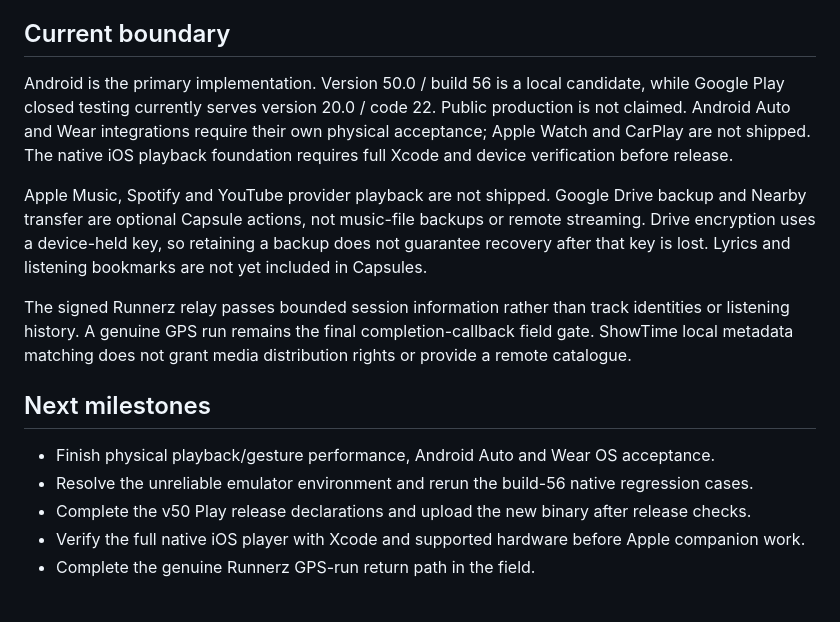
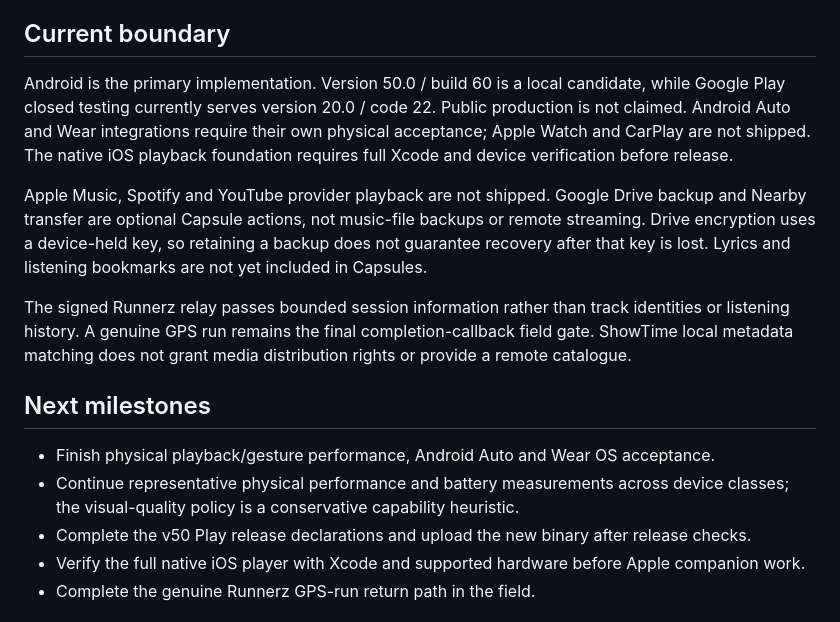
Before and after one commit to freeman-ipumbu/unified-music-case-study, a Markdown page: README.md, the part around one of its changes. GitHub-like rendering.

```diff
--- a/README.md
+++ b/README.md
@@ -392,7 +393,7 @@ Local ownership and honest playback state come first. Streaming providers enter
 
 ## Current boundary
 
-Android is the primary implementation. Version 50.0 / build 56 is a local candidate, while Google Play closed testing currently serves version 20.0 / code 22. Public production is not claimed. Android Auto and Wear integrations require their own physical acceptance; Apple Watch and CarPlay are not shipped. The native iOS playback foundation requires full Xcode and device verification before release.
+Android is the primary implementation. Version 50.0 / build 60 is a local candidate, while Google Play closed testing currently serves version 20.0 / code 22. Public production is not claimed. Android Auto and Wear integrations require their own physical acceptance; Apple Watch and CarPlay are not shipped. The native iOS playback foundation requires full Xcode and device verification before release.
 
 Apple Music, Spotify and YouTube provider playback are not shipped. Google Drive backup and Nearby transfer are optional Capsule actions, not music-file backups or remote streaming. Drive encryption uses a device-held key, so retaining a backup does not guarantee recovery after that key is lost. Lyrics and listening bookmarks are not yet included in Capsules.
 
@@ -401,7 +402,7 @@ The signed Runnerz relay passes bounded session information rather than track id
 ## Next milestones
 
 - Finish physical playback/gesture performance, Android Auto and Wear OS acceptance.
-- Resolve the unreliable emulator environment and rerun the build-56 native regression cases.
+- Continue representative physical performance and battery measurements across device classes; the visual-quality policy is a conservative capability heuristic.
 - Complete the v50 Play release declarations and upload the new binary after release checks.
 - Verify the full native iOS player with Xcode and supported hardware before Apple companion work.
 - Complete the genuine Runnerz GPS-run return path in the field.
```
Also changed, not shown: other parts of README.md (+13 -12 lines), assets/unified-50-glass-afterhours-60.png (added), assets/unified-50-glass-editions-60.jpg (added), assets/unified-50-glass-editorial-60.png (added), assets/unified-50-glass-lyrics-60.png (added), assets/unified-50-glass-orbit-60.png (added).
